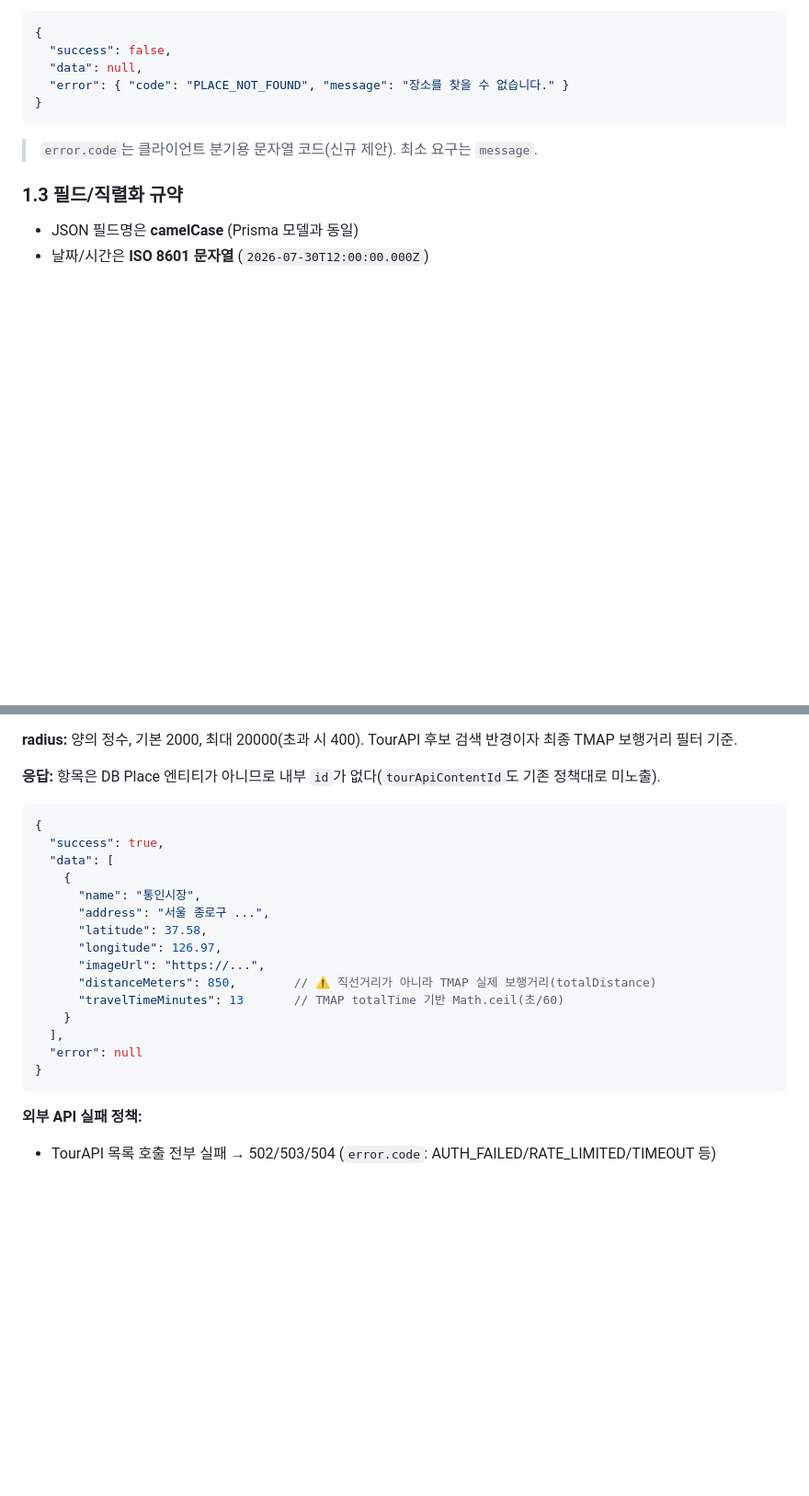
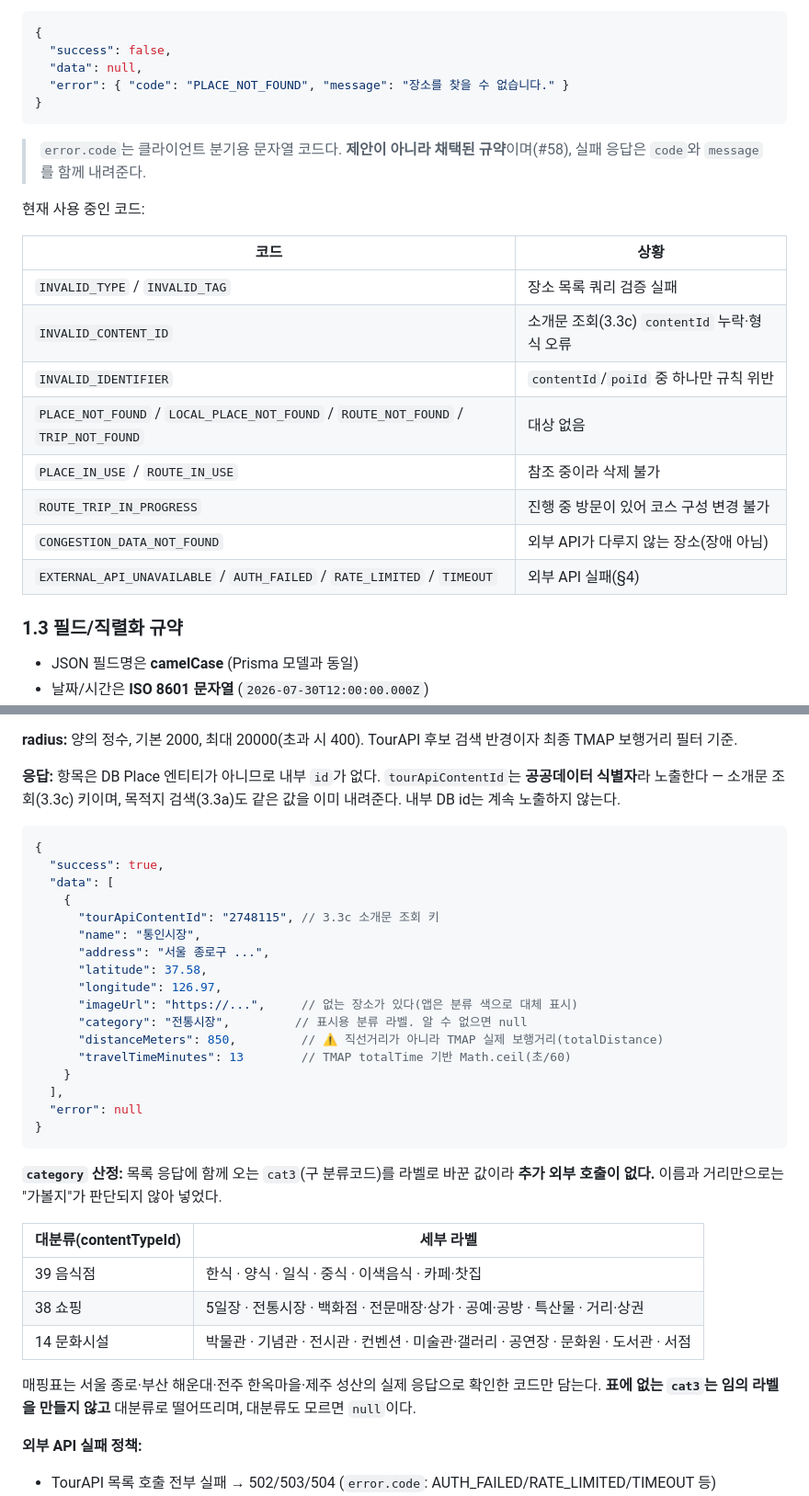
Before and after one commit to pce0303/teumta, a Markdown page: docs/api-spec.md, 2 parts joined by grey strips. Shown at 92% size. Rendered like a GitHub page; blank space fills up the shorter version.

````diff
--- a/docs/api-spec.md
+++ b/docs/api-spec.md
@@ -32,7 +32,21 @@
 }
 ```
 
-> `error.code`는 클라이언트 분기용 문자열 코드(신규 제안). 최소 요구는 `message`.
+> `error.code`는 클라이언트 분기용 문자열 코드다. **제안이 아니라 채택된 규약**이며(#58),
+> 실패 응답은 `code`와 `message`를 함께 내려준다.
+
+현재 사용 중인 코드:
+
+| 코드 | 상황 |
+|---|---|
+| `INVALID_TYPE` / `INVALID_TAG` | 장소 목록 쿼리 검증 실패 |
+| `INVALID_CONTENT_ID` | 소개문 조회(3.3c) `contentId` 누락·형식 오류 |
+| `INVALID_IDENTIFIER` | `contentId`/`poiId` 중 하나만 규칙 위반 |
+| `PLACE_NOT_FOUND` / `LOCAL_PLACE_NOT_FOUND` / `ROUTE_NOT_FOUND` / `TRIP_NOT_FOUND` | 대상 없음 |
+| `PLACE_IN_USE` / `ROUTE_IN_USE` | 참조 중이라 삭제 불가 |
+| `ROUTE_TRIP_IN_PROGRESS` | 진행 중 방문이 있어 코스 구성 변경 불가 |
+| `CONGESTION_DATA_NOT_FOUND` | 외부 API가 다루지 않는 장소(장애 아님) |
+| `EXTERNAL_API_UNAVAILABLE` / `AUTH_FAILED` / `RATE_LIMITED` / `TIMEOUT` | 외부 API 실패(§4) |
 
 ### 1.3 필드/직렬화 규약
 - JSON 필드명은 **camelCase** (Prisma 모델과 동일)
@@ -260,24 +274,40 @@ DB는 기준 관광지 1건 읽기(findUnique)에만 사용한다.
 **radius:** 양의 정수, 기본 2000, 최대 20000(초과 시 400). TourAPI 후보 검색 반경이자
 최종 TMAP 보행거리 필터 기준.
 
-**응답:** 항목은 DB Place 엔티티가 아니므로 내부 `id`가 없다(`tourApiContentId`도 기존 정책대로 미노출).
+**응답:** 항목은 DB Place 엔티티가 아니므로 내부 `id`가 없다.
+`tourApiContentId`는 **공공데이터 식별자**라 노출한다 — 소개문 조회(3.3c) 키이며,
+목적지 검색(3.3a)도 같은 값을 이미 내려준다. 내부 DB id는 계속 노출하지 않는다.
 ```jsonc
 {
   "success": true,
   "data": [
     {
+      "tourApiContentId": "2748115", // 3.3c 소개문 조회 키
       "name": "통인시장",
       "address": "서울 종로구 ...",
       "latitude": 37.58,
       "longitude": 126.97,
-      "imageUrl": "https://...",
-      "distanceMeters": 850,        // ⚠️ 직선거리가 아니라 TMAP 실제 보행거리(totalDistance)
-      "travelTimeMinutes": 13       // TMAP totalTime 기반 Math.ceil(초/60)
+      "imageUrl": "https://...",     // 없는 장소가 있다(앱은 분류 색으로 대체 표시)
+      "category": "전통시장",         // 표시용 분류 라벨. 알 수 없으면 null
+      "distanceMeters": 850,         // ⚠️ 직선거리가 아니라 TMAP 실제 보행거리(totalDistance)
+      "travelTimeMinutes": 13        // TMAP totalTime 기반 Math.ceil(초/60)
     }
   ],
   "error": null
 }
 ```
+
+**`category` 산정:** 목록 응답에 함께 오는 `cat3`(구 분류코드)를 라벨로 바꾼 값이라
+**추가 외부 호출이 없다.** 이름과 거리만으로는 "가볼지"가 판단되지 않아 넣었다.
+
+| 대분류(contentTypeId) | 세부 라벨 |
+|---|---|
+| 39 음식점 | 한식 · 양식 · 일식 · 중식 · 이색음식 · 카페·찻집 |
+| 38 쇼핑 | 5일장 · 전통시장 · 백화점 · 전문매장·상가 · 공예·공방 · 특산물 · 거리·상권 |
+| 14 문화시설 | 박물관 · 기념관 · 전시관 · 컨벤션 · 미술관·갤러리 · 공연장 · 문화원 · 도서관 · 서점 |
+
+매핑표는 서울 종로·부산 해운대·전주 한옥마을·제주 성산의 실제 응답으로 확인한 코드만 담는다.
+**표에 없는 `cat3`는 임의 라벨을 만들지 않고** 대분류로 떨어뜨리며, 대분류도 모르면 `null`이다.
 
 **외부 API 실패 정책:**
 - TourAPI 목록 호출 전부 실패 → 502/503/504 (`error.code`: AUTH_FAILED/RATE_LIMITED/TIMEOUT 등)
````
Also changed, not shown: other parts of docs/api-spec.md (+39 -1 lines).
